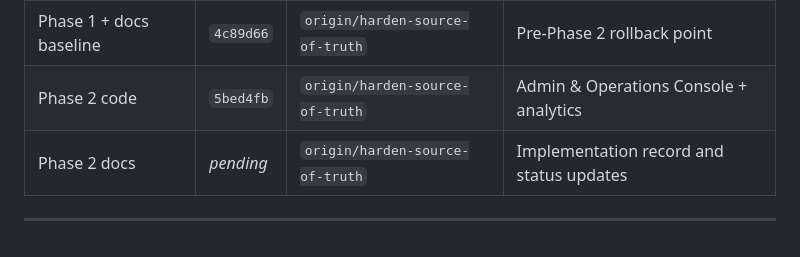
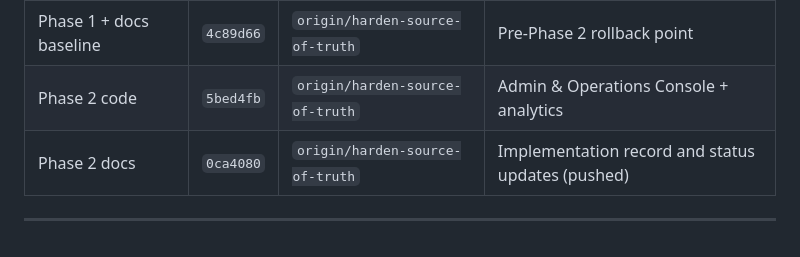
Before and after one commit to titokachima91/gasLink, a Markdown page: guide.md, the part around the change. GitHub-like rendering.

Commit message:
docs: finalize Phase 2 push checkpoint

```diff
--- a/guide.md
+++ b/guide.md
@@ -112,5 +112,5 @@ Record phase rollback points here after each push.
 |---|---|---|---|
 | Phase 1 + docs baseline | `4c89d66` | `origin/harden-source-of-truth` | Pre-Phase 2 rollback point |
 | Phase 2 code | `5bed4fb` | `origin/harden-source-of-truth` | Admin & Operations Console + analytics |
-| Phase 2 docs | _pending_ | `origin/harden-source-of-truth` | Implementation record and status updates |
+| Phase 2 docs | `0ca4080` | `origin/harden-source-of-truth` | Implementation record and status updates (pushed) |
 ---
```
